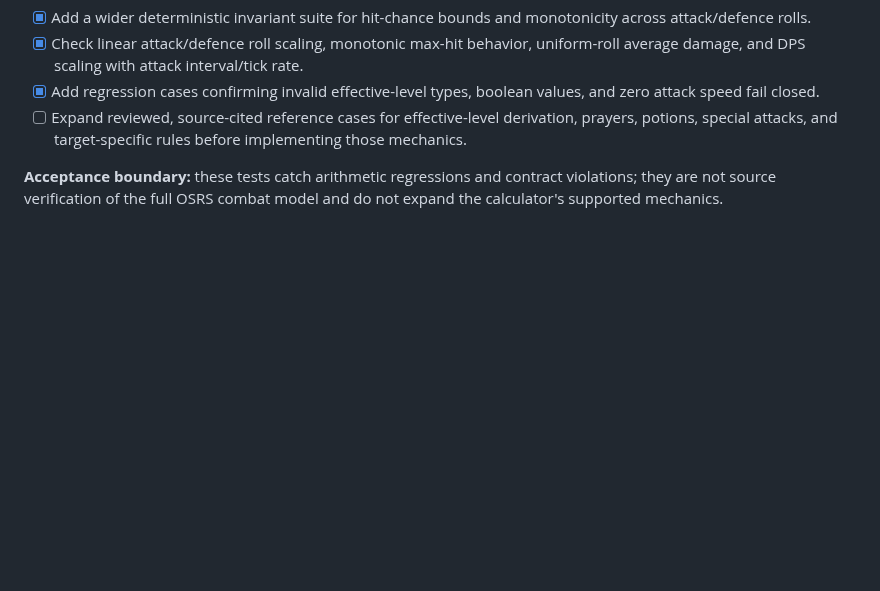
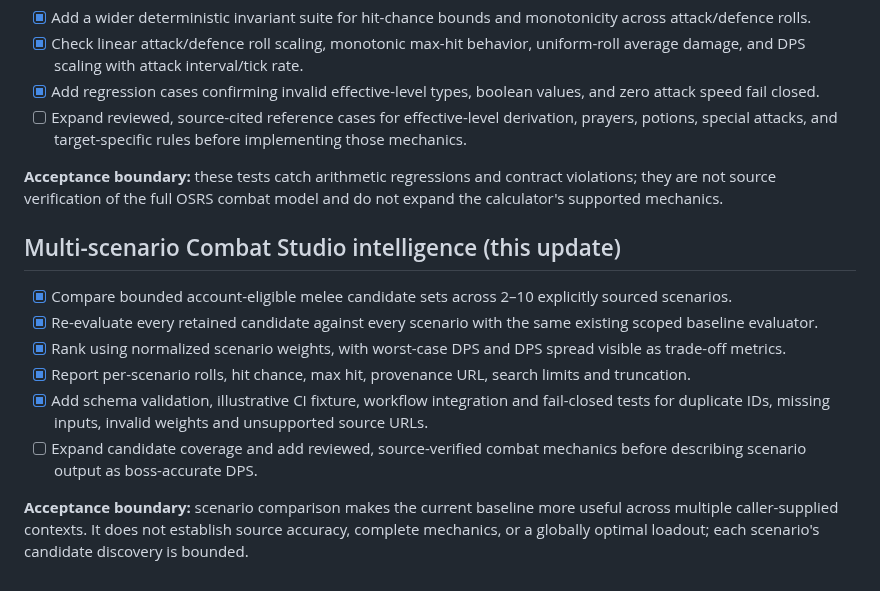
Before and after one commit to lewisxatk/osrshub-game-data, a Markdown page: ROADMAP.md, the part around the change. GitHub-like rendering; blank space fills up the shorter version.

Commit message:
Track multi-scenario Combat Studio milestone

```diff
--- a/ROADMAP.md
+++ b/ROADMAP.md
@@ -131,3 +131,15 @@ Field presence is not the same as correctness, and imported records are not cons
 - [ ] Expand reviewed, source-cited reference cases for effective-level derivation, prayers, potions, special attacks, and target-specific rules before implementing those mechanics.
 
 **Acceptance boundary:** these tests catch arithmetic regressions and contract violations; they are not source verification of the full OSRS combat model and do not expand the calculator's supported mechanics.
+
+
+## Multi-scenario Combat Studio intelligence (this update)
+
+- [x] Compare bounded account-eligible melee candidate sets across 2–10 explicitly sourced scenarios.
+- [x] Re-evaluate every retained candidate against every scenario with the same existing scoped baseline evaluator.
+- [x] Rank using normalized scenario weights, with worst-case DPS and DPS spread visible as trade-off metrics.
+- [x] Report per-scenario rolls, hit chance, max hit, provenance URL, search limits and truncation.
+- [x] Add schema validation, illustrative CI fixture, workflow integration and fail-closed tests for duplicate IDs, missing inputs, invalid weights and unsupported source URLs.
+- [ ] Expand candidate coverage and add reviewed, source-verified combat mechanics before describing scenario output as boss-accurate DPS.
+
+**Acceptance boundary:** scenario comparison makes the current baseline more useful across multiple caller-supplied contexts. It does not establish source accuracy, complete mechanics, or a globally optimal loadout; each scenario's candidate discovery is bounded.
```
